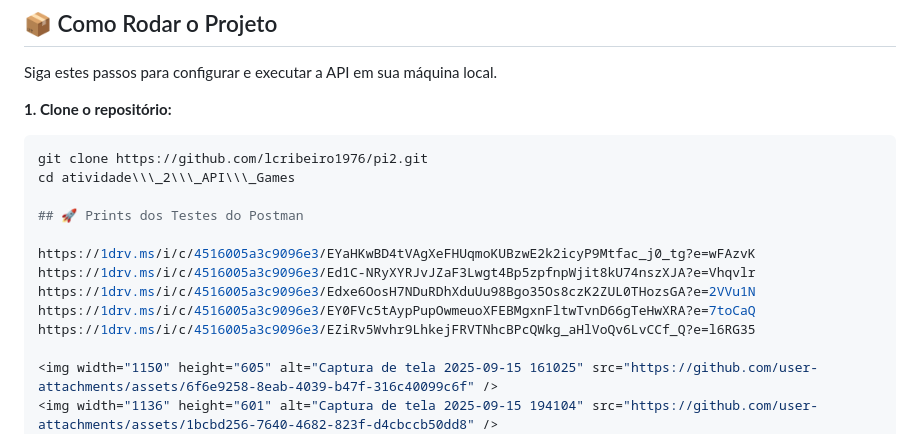
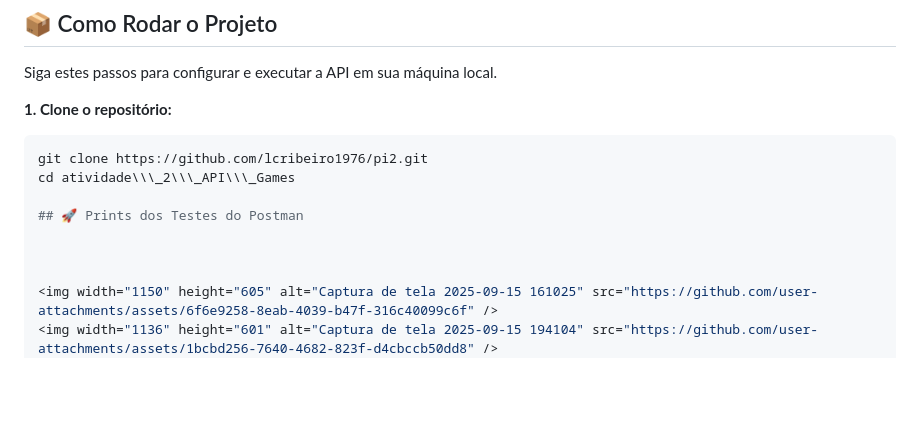
Before and after one commit to lcribeiro1976/pi2, a Markdown page: atividade_2_API_Games/README.md, the part around the change. GitHub-like rendering; blank space fills up the shorter version.

```diff
--- a/atividade_2_API_Games/README.md
+++ b/atividade_2_API_Games/README.md
@@ -71,11 +71,7 @@ cd atividade\\\_2\\\_API\\\_Games
 
 ## 🚀 Prints dos Testes do Postman
 
-https://1drv.ms/i/c/4516005a3c9096e3/EYaHKwBD4tVAgXeFHUqmoKUBzwE2k2icyP9Mtfac_j0_tg?e=wFAzvK
-https://1drv.ms/i/c/4516005a3c9096e3/Ed1C-NRyXYRJvJZaF3Lwgt4Bp5zpfnpWjit8kU74nszXJA?e=Vhqvlr
-https://1drv.ms/i/c/4516005a3c9096e3/Edxe6OosH7NDuRDhXduUu98Bgo35Os8czK2ZUL0THozsGA?e=2VVu1N
-https://1drv.ms/i/c/4516005a3c9096e3/EY0FVc5tAypPupOwmeuoXFEBMgxnFltwTvnD66gTeHwXRA?e=7toCaQ
-https://1drv.ms/i/c/4516005a3c9096e3/EZiRv5Wvhr9LhkejFRVTNhcBPcQWkg_aHlVoQv6LvCCf_Q?e=l6RG35
+
 
 <img width="1150" height="605" alt="Captura de tela 2025-09-15 161025" src="https://github.com/user-attachments/assets/6f6e9258-8eab-4039-b47f-316c40099c6f" />
 <img width="1136" height="601" alt="Captura de tela 2025-09-15 194104" src="https://github.com/user-attachments/assets/1bcbd256-7640-4682-823f-d4cbccb50dd8" />
```
